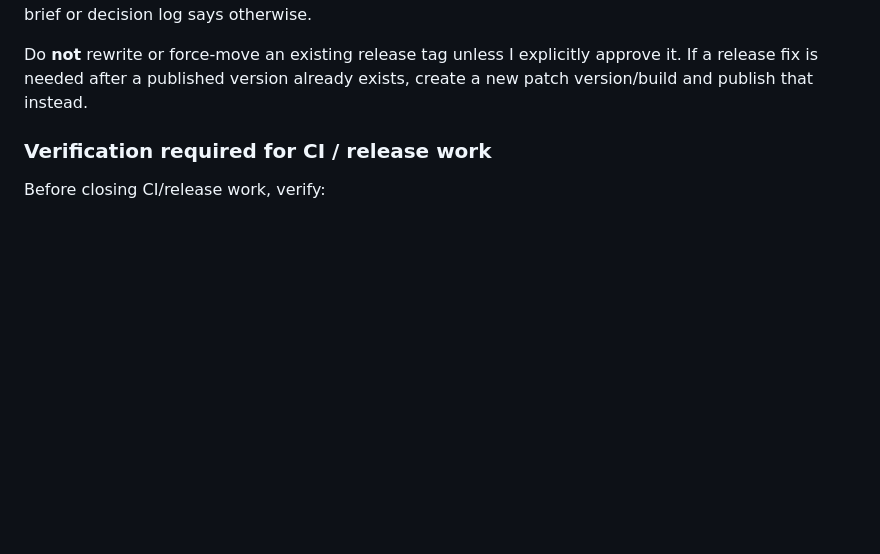
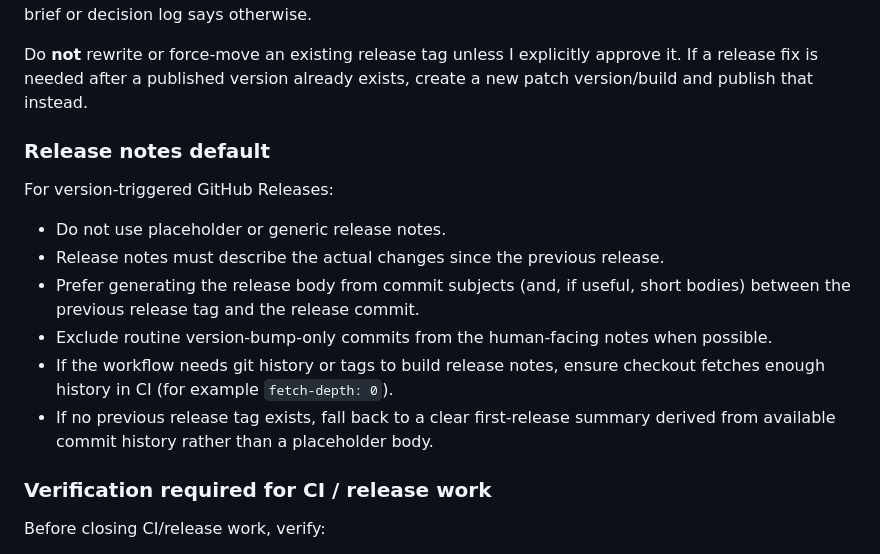
Before and after one commit to JohnKFisher/TaskTracker-Extreme-3000, a Markdown page: AGENTS.md, the part around the change. Rendered like a GitHub page; blank space fills up the shorter version.

Commit message:
Add release notes guidance

```diff
--- a/AGENTS.md
+++ b/AGENTS.md
@@ -590,6 +590,16 @@ explicitly approve it. If a release fix is needed after a published
 version already exists, create a new patch version/build and publish that
 instead.
 
+### Release notes default
+
+For version-triggered GitHub Releases:
+- Do not use placeholder or generic release notes.
+- Release notes must describe the actual changes since the previous release.
+- Prefer generating the release body from commit subjects (and, if useful, short bodies) between the previous release tag and the release commit.
+- Exclude routine version-bump-only commits from the human-facing notes when possible.
+- If the workflow needs git history or tags to build release notes, ensure checkout fetches enough history in CI (for example `fetch-depth: 0`).
+- If no previous release tag exists, fall back to a clear first-release summary derived from available commit history rather than a placeholder body.
+
 
 ### Verification required for CI / release work
 
```
